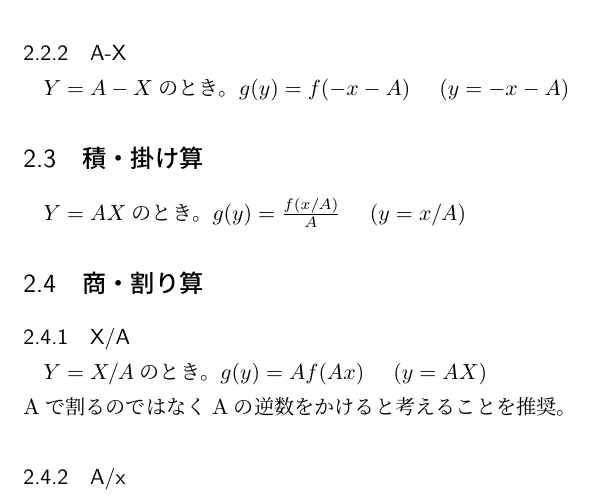
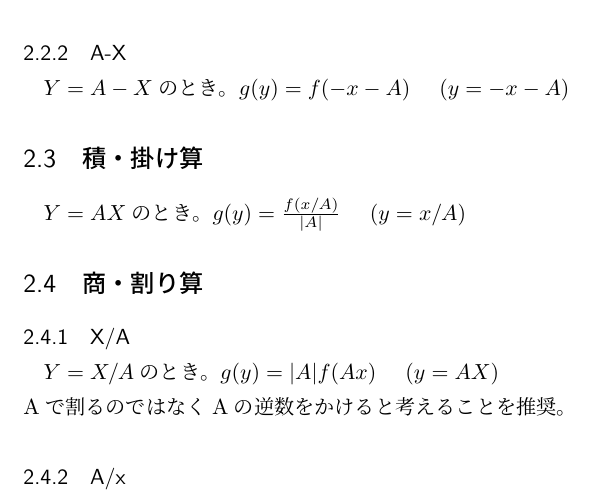
Before and after one commit to rokaboNatttsu/--------------, a LaTeX document (関数と確率変数の四則演算について.tex): part of page 3 of 7, cut so that both start at the same text. Compiled offline with LuaLaTeX.

Commit message:
定数との積の修正

```diff
--- a/関数と確率変数の四則演算について.tex
+++ b/関数と確率変数の四則演算について.tex
@@ -29,10 +29,10 @@ $Y=X-A$のとき。$g(y) = f(x+A)$\ \ \ \ ($y=x+A$)
 \subsubsection{A-X}
 $Y=A-X$のとき。$g(y) = f(-x-A)$\ \ \ \ ($y=-x-A$)
 \subsection{積・掛け算}
-$Y=AX$のとき。$g(y) = \frac{f(x/A)}{A}$\ \ \ \ ($y=x/A$)
+$Y=AX$のとき。$g(y) = \frac{f(x/A)}{\vert A\vert }$\ \ \ \ ($y=x/A$)
 \subsection{商・割り算}
 \subsubsection{X/A}
-$Y=X/A$のとき。$g(y) = Af(Ax)$\ \ \ \ ($y=AX$)\\
+$Y=X/A$のとき。$g(y) = \vert A\vert f(Ax)$\ \ \ \ ($y=AX$)\\
 Aで割るのではなくAの逆数をかけると考えることを推奨。
 \subsubsection{A/x}
 $Y=A/X$のとき。$g(y) = ???$\ \ \ \ ()\\
```
Also changed, not shown: 関数と確率変数の四則演算について.pdf.
